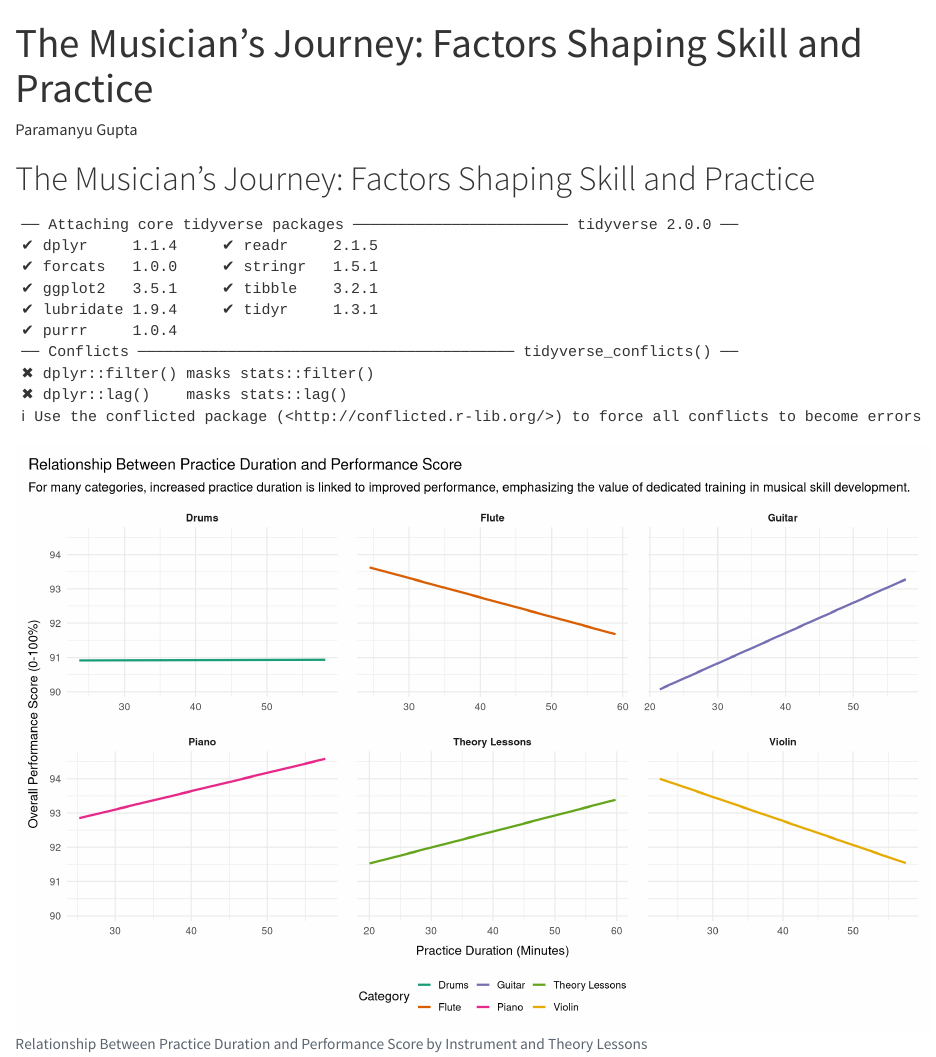
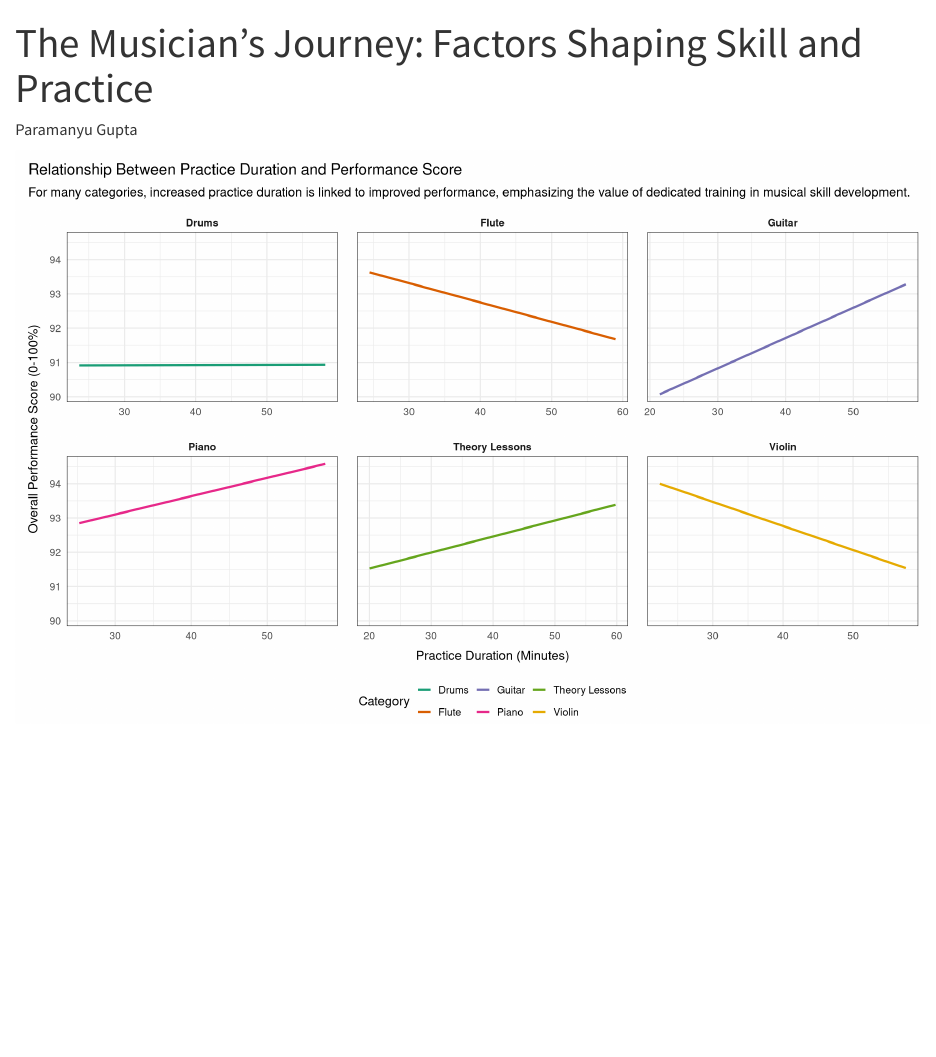
Before and after one commit to Paramanyu2010/music_skill_analysis, a Quarto document (index.qmd): the page in a window 1100 px wide, from its top. Rendered offline with R 4.5, knitr and Pandoc in place of Quarto, with nearby package versions; some code elsewhere in the file could not run offline.

Commit message:
Perfect main graph

````diff
--- a/index.qmd
+++ b/index.qmd
@@ -6,10 +6,10 @@ execute:
   echo: false # This setting hides all R code from displaying in the output by default
 ---
 
-# The Musician's Journey: Factors Shaping Skill and Practice
-
 ```{r}
 #| label: setup-libraries
+#| message: false
+#| warning: false
 # Load necessary libraries for data analysis, modeling, and plotting
 library(tidyverse)
 library(readr)
@@ -65,7 +65,6 @@ fit_performance <- linear_reg() %>%
 #| label: performance-vs-practice-plot
 #| message: false
 #| warning: false
-#| fig-cap: "Relationship Between Practice Duration and Performance Score by Instrument and Theory Lessons"
 #| fig-width: 14 # Increased width to accommodate 6 panels better
 #| fig-height: 9 # Increased height for better panel layout
 
@@ -90,6 +89,7 @@ ggplot(music_data_for_faceted_plot, aes(x = practice_duration_min, y = performan
     plot.subtitle = element_text(margin = margin(b = 15)), # More space below subtitle
     strip.text = element_text(face = "bold", margin = margin(b = 5, t = 5)), # Space around facet titles
     panel.spacing = unit(1.5, "lines"), # Space between individual plot panels
+    panel.border = element_rect(colour = "black", fill = NA, linewidth = 0.5), # Added simple black borders to panels
     plot.margin = unit(c(1, 1, 1, 1), "lines"), # Margin around the entire plot area
     axis.title.x = element_text(margin = margin(t = 10)), # Space above x-axis title
     axis.title.y = element_text(margin = margin(r = 10))  # Space right of y-axis title
````
Also changed, not shown: index.html, index_files/figure-html/performance-vs-practice-plot-1.png.
